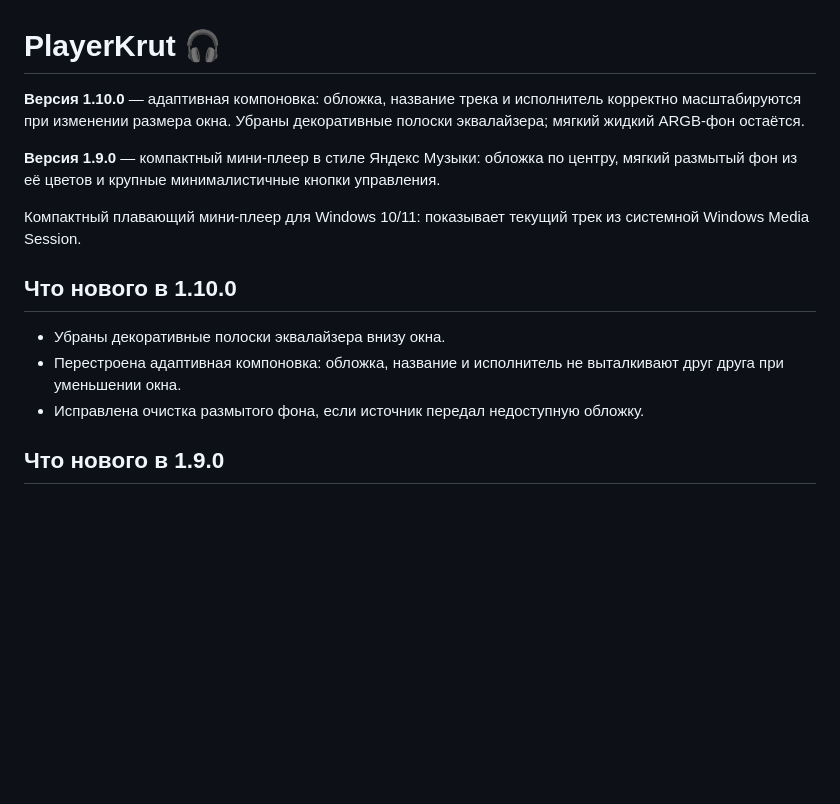
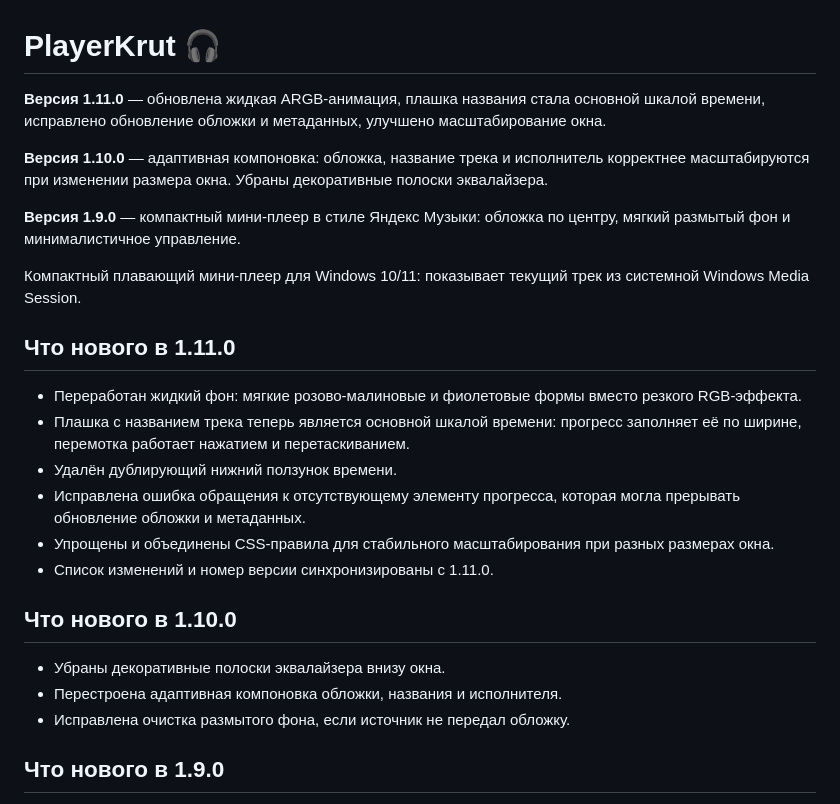
Before and after one commit to ole6677788-pixel/PlayerKrut, a Markdown page: README.md, the part around the change. Drawn GitHub-style; blank space fills up the shorter version.

Commit message:
Document PlayerKrut 1.11.0 changes

```diff
--- a/README.md
+++ b/README.md
@@ -1,15 +1,26 @@
 # PlayerKrut 🎧
 
-**Версия 1.10.0** — адаптивная компоновка: обложка, название трека и исполнитель корректно масштабируются при изменении размера окна. Убраны декоративные полоски эквалайзера; мягкий жидкий ARGB-фон остаётся.
+**Версия 1.11.0** — обновлена жидкая ARGB-анимация, плашка названия стала основной шкалой времени, исправлено обновление обложки и метаданных, улучшено масштабирование окна.
 
-**Версия 1.9.0** — компактный мини-плеер в стиле Яндекс Музыки: обложка по центру, мягкий размытый фон из её цветов и крупные минималистичные кнопки управления.
+**Версия 1.10.0** — адаптивная компоновка: обложка, название трека и исполнитель корректнее масштабируются при изменении размера окна. Убраны декоративные полоски эквалайзера.
+
+**Версия 1.9.0** — компактный мини-плеер в стиле Яндекс Музыки: обложка по центру, мягкий размытый фон и минималистичное управление.
 
 Компактный плавающий мини-плеер для Windows 10/11: показывает текущий трек из системной Windows Media Session.
 
+## Что нового в 1.11.0
+
+- Переработан жидкий фон: мягкие розово-малиновые и фиолетовые формы вместо резкого RGB-эффекта.
+- Плашка с названием трека теперь является основной шкалой времени: прогресс заполняет её по ширине, перемотка работает нажатием и перетаскиванием.
+- Удалён дублирующий нижний ползунок времени.
+- Исправлена ошибка обращения к отсутствующему элементу прогресса, которая могла прерывать обновление обложки и метаданных.
+- Упрощены и объединены CSS-правила для стабильного масштабирования при разных размерах окна.
+- Список изменений и номер версии синхронизированы с 1.11.0.
+
 ## Что нового в 1.10.0
 - Убраны декоративные полоски эквалайзера внизу окна.
-- Перестроена адаптивная компоновка: обложка, название и исполнитель не выталкивают друг друга при уменьшении окна.
-- Исправлена очистка размытого фона, если источник передал недоступную обложку.
+- Перестроена адаптивная компоновка обложки, названия и исполнителя.
+- Исправлена очистка размытого фона, если источник не передал обложку.
 
 ## Что нового в 1.9.0
 - Переработана ARGB-анимация: несколько мягких жидких форм с переливающимися розовыми, маджентовыми и фиолетовыми оттенками.
```
